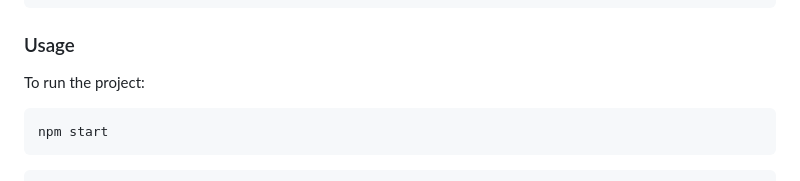
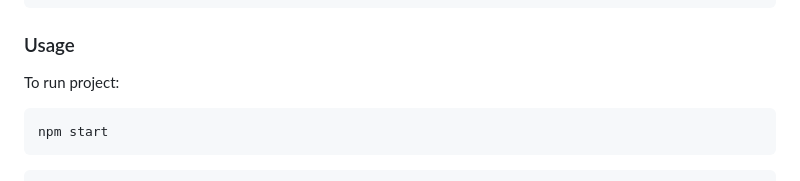
Before and after one commit to rmiyoyo/Spaceship-Kanbad-Board, a Markdown page: README.md, the part around the change. GitHub-like rendering.

Commit message:
Test github configuration

````diff
--- a/README.md
+++ b/README.md
@@ -115,7 +115,7 @@ npm install --save-dev stylelint@13.x stylelint-scss@3.xstylelint-config-standar
 
 ### Usage
 
-To run the project:
+To run project:
 
 ```bash
 npm start
````
